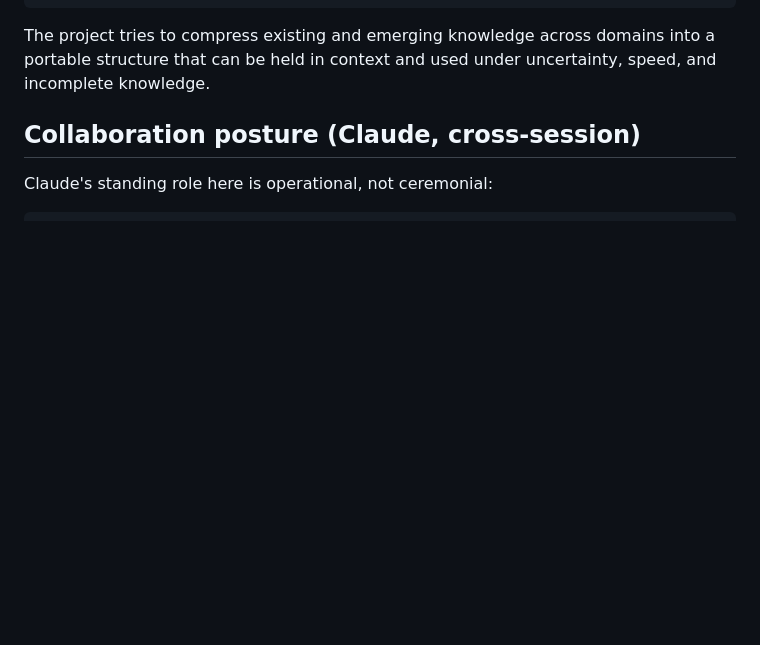
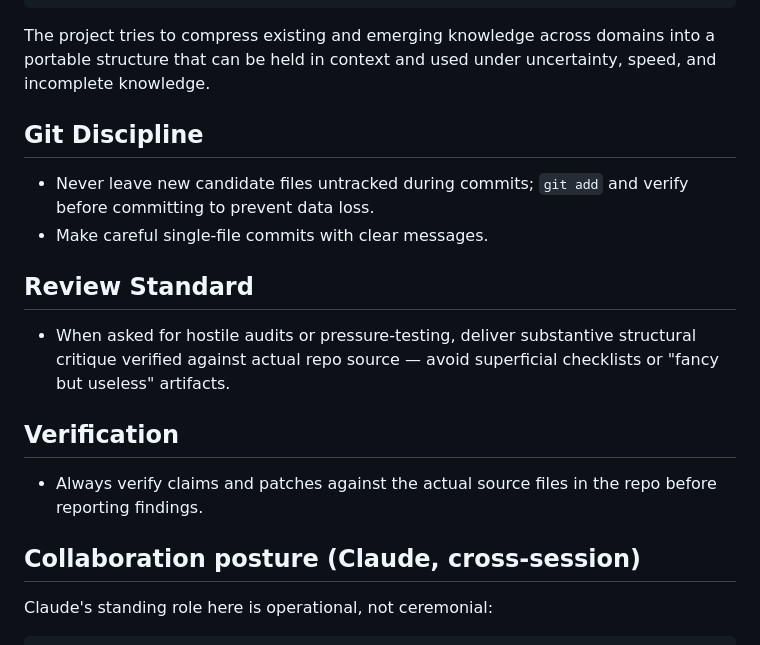
Before and after one commit to markgoodbody-bit/TRACE, a Markdown page: CLAUDE.md, the part around the change. GitHub-like rendering; blank space fills up the shorter version.

Commit message:
Add Git Discipline, Review Standard, and Verification sections to CLAUDE.md
Co-Authored-By: Claude Fable 5 <noreply@anthropic.com>

````diff
--- a/CLAUDE.md
+++ b/CLAUDE.md
@@ -18,6 +18,19 @@ ME_TRACE :=
 ```
 
 The project tries to compress existing and emerging knowledge across domains into a portable structure that can be held in context and used under uncertainty, speed, and incomplete knowledge.
+
+## Git Discipline
+
+- Never leave new candidate files untracked during commits; `git add` and verify before committing to prevent data loss.
+- Make careful single-file commits with clear messages.
+
+## Review Standard
+
+- When asked for hostile audits or pressure-testing, deliver substantive structural critique verified against actual repo source — avoid superficial checklists or "fancy but useless" artifacts.
+
+## Verification
+
+- Always verify claims and patches against the actual source files in the repo before reporting findings.
 
 ## Collaboration posture (Claude, cross-session)
 
````
